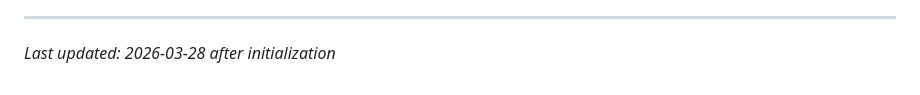
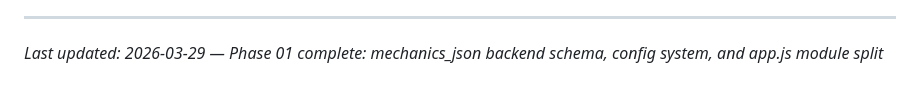
Before and after one commit to markrcote/ffconsole, a Markdown page: .planning/PROJECT.md, the part around the change. Rendered like a GitHub page.

Commit message:
docs(phase-01): evolve PROJECT.md after phase completion

```diff
--- a/.planning/PROJECT.md
+++ b/.planning/PROJECT.md
@@ -76,4 +76,4 @@ This document evolves at phase transitions and milestone boundaries.
 4. Update Context with current state
 
 ---
-*Last updated: 2026-03-28 after initialization*
+*Last updated: 2026-03-29 — Phase 01 complete: mechanics_json backend schema, config system, and app.js module split*
```
